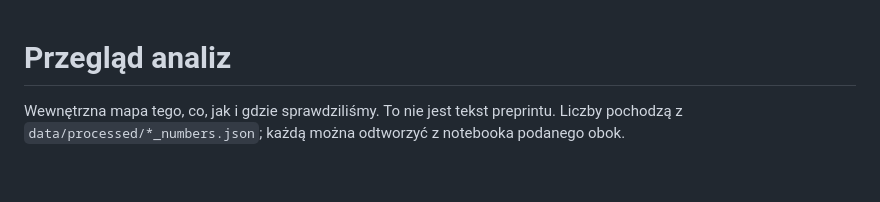
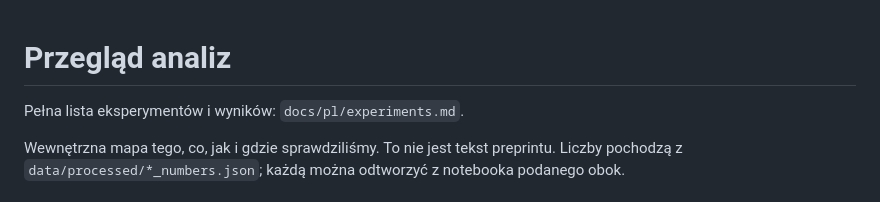
Before and after one commit to mikolaj-olesinski/Digital-Media-Analysis-PWR, a Markdown page: docs/pl/analysis_overview.md, the part around the change. Rendered like a GitHub page; blank space fills up the shorter version.

```diff
--- a/docs/pl/analysis_overview.md
+++ b/docs/pl/analysis_overview.md
@@ -1,4 +1,6 @@
 # Przegląd analiz
+
+Pełna lista eksperymentów i wyników: `docs/pl/experiments.md`.
 
 Wewnętrzna mapa tego, co, jak i gdzie sprawdziliśmy. To nie jest tekst preprintu. Liczby pochodzą z `data/processed/*_numbers.json`; każdą można odtworzyć z notebooka podanego obok.
 
```
Also changed, not shown: docs/en/analysis_overview.md (+2 -0 lines), docs/en/experiments.md (added, +50 -0 lines), docs/pl/experiments.md (added, +50 -0 lines), figures/class_cricket_en.png (added), figures/class_cricket_pl.png (added), 11 other files.
